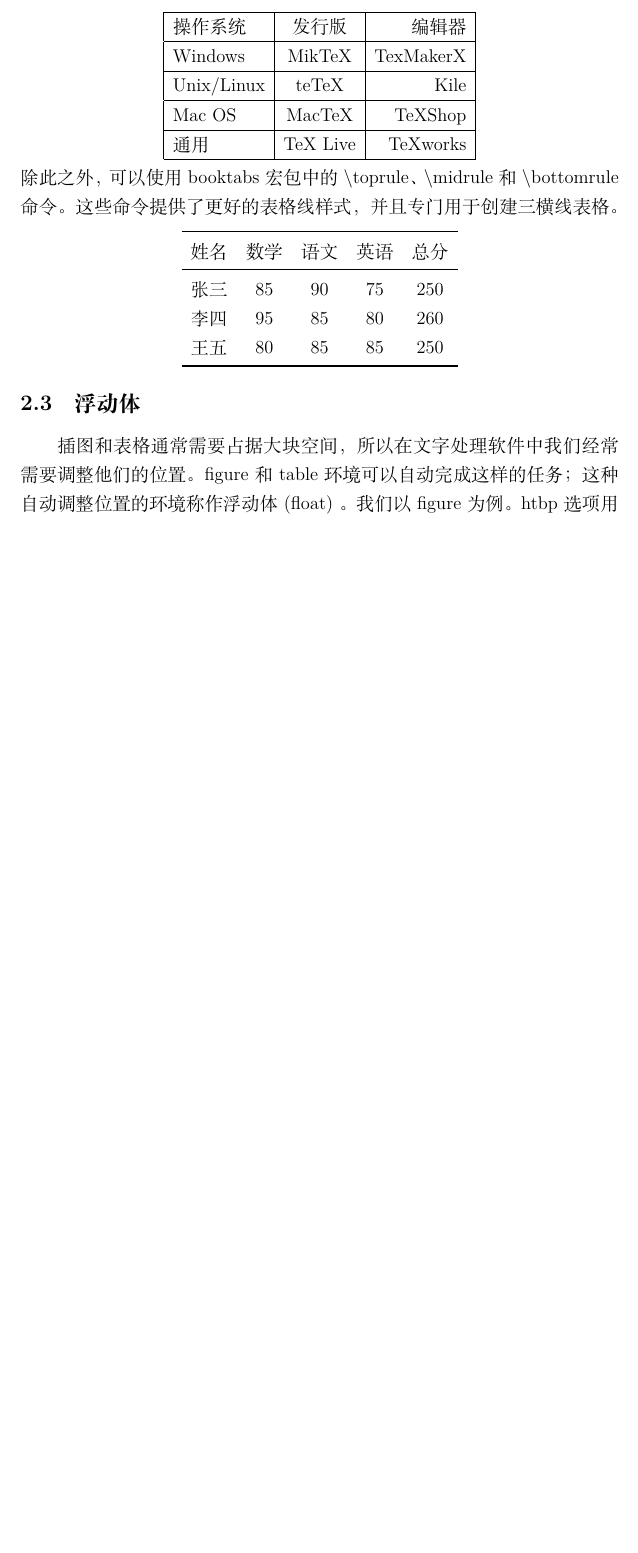
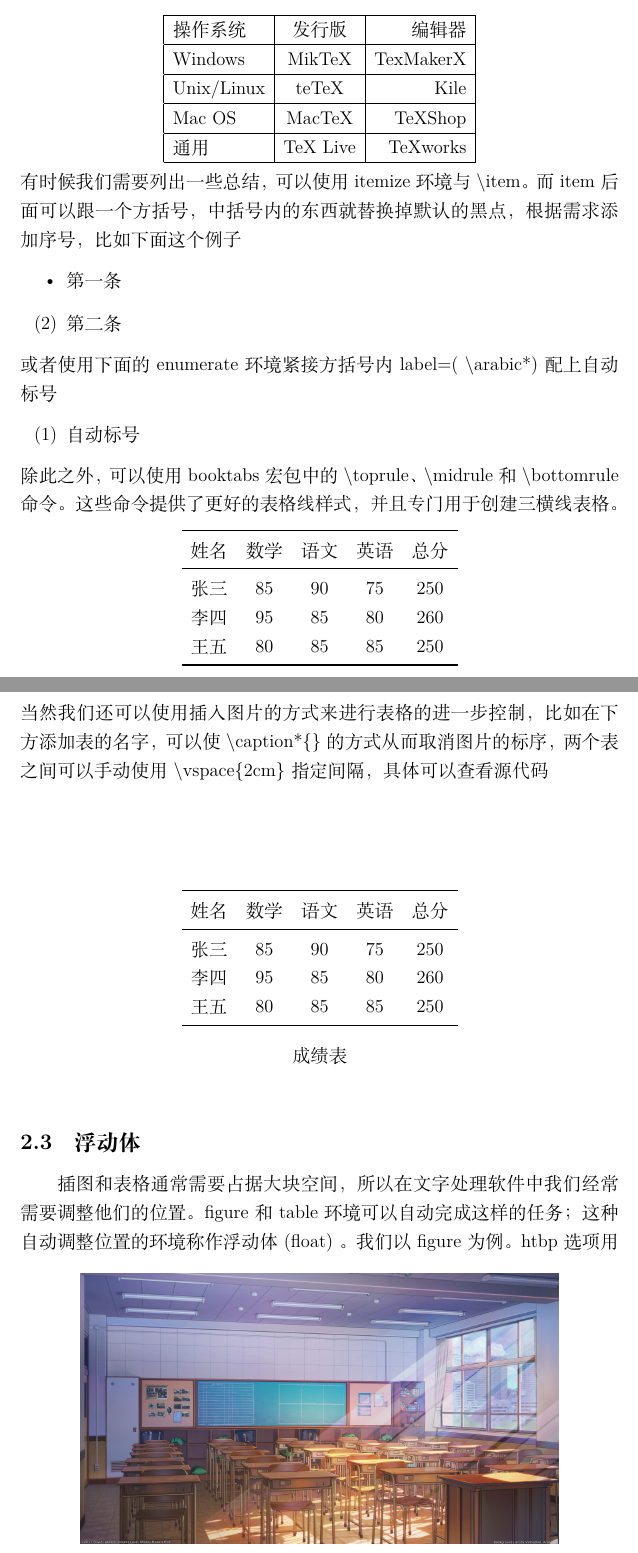
Before and after one commit to Leonhardt01/template, a LaTeX document (paper.tex): part of page 7 of 9 before the commit and two parts of pages 7 and 8 of 11 after it, the two joined at a grey line, cut so that both start at the same text, the shorter picture padded with empty space. Compiled offline with XeLaTeX.

Commit message:
add some command

```diff
--- a/paper.tex
+++ b/paper.tex
@@ -7,6 +7,10 @@
 \usepackage{booktabs}
 %避免图片的浮动超过Section部分
 \usepackage[section]{placeins}
+% 加载 enumitem 宏包以自定义 enumerate 环境
+\usepackage{enumitem}
+% 用于并排显示子图
+\usepackage{subcaption}
 
 \usepackage{natbib}
 
@@ -174,6 +182,16 @@ tabular环境提供了最简单的表格功能。它用 $\backslash$hline 命令
         \hline
        \end{tabular}
 \end{equation*}
+有时候我们需要列出一些总结，可以使用itemize环境与$\backslash$item。而item后面可以跟一个方括号，
+中括号内的东西就替换掉默认的黑点，根据需求添加序号，比如下面这个例子
+\begin{itemize}
+  \item 第一条
+  \item[(2)] 第二条
+\end{itemize}
+或者使用下面的enumerate环境紧接方括号内label=$($ $\backslash$arabic*$)$配上自动标号
+\begin{enumerate}[label=(\arabic*)]
+  \item 自动标号
+\end{enumerate}
 除此之外，可以使用 booktabs 宏包中的
 $\backslash$toprule、$\backslash$midrule和$\backslash$bottomrule命令。
 这些命令提供了更好的表格线样式，并且专门用于创建三横线表格。
@@ -188,6 +206,30 @@ $\backslash$toprule、$\backslash$midrule和$\backslash$bottomrule命令。
         \bottomrule
     \end{tabular}
 \end{equation*}
+当然我们还可以使用插入图片的方式来进行表格的进一步控制，比如在下方添加表的名字，
+可以使$\backslash$caption*\{\}的方式从而取消图片的标序，
+两个表之间可以手动使用$\backslash$vspace\{2cm\}指定间隔，具体可以查看源代码
+\vspace{2cm}
+\begin{table}[htbp]
+    \centering
+    \begin{tabular}{ccccc}
+        \toprule
+        姓名 & 数学 & 语文 & 英语 & 总分 \\
+        \midrule
+        张三 & 85 & 90 & 75 & 250 \\
+        李四 & 95 & 85 & 80 & 260 \\
+        王五 & 80 & 85 & 85 & 250 \\
+        \bottomrule
+    \end{tabular}
+    % 使用*从而取消图片的标序
+    \caption*{成绩表}
+    \label{tab:grade}
+\end{table}
+
+% 或者使用下面的enumerate环境的方法自动标号
+% \begin{enumerate}[label=(\arabic*)]
+%   \item
+% \end{enumerate}
 \subsection{浮动体}
 插图和表格通常需要占据大块空间，所以在文字处理软件中我们经常需要调整他们的位置。
 figure 和 table 环境可以自动完成这样的任务；
@@ -208,2 +265,4 @@ LaTeX 会自动给浮动体的标题加上编号。注意 $\backslash$label 应
+    \label{fig:twosubfigs004}
+\end{figure}
 \section{版面设置}
 \subsection{行间距}
```
Also changed, not shown: README.md, paper.pdf, paper.tex (28 more changed lines).
